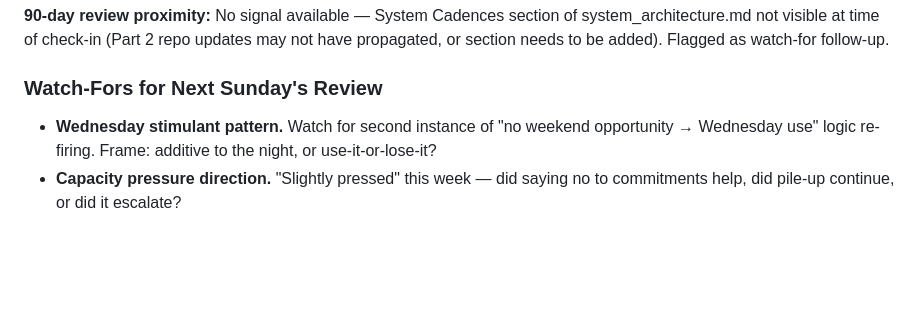
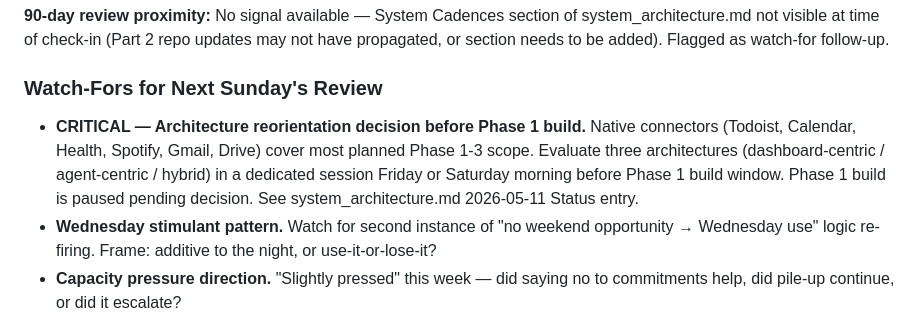
Before and after one commit to mjtharp2/life-system, a Markdown page: weekly_log.md, the part around the change. GitHub-like rendering; blank space fills up the shorter version.

```diff
--- a/weekly_log.md
+++ b/weekly_log.md
@@ -79,6 +79,7 @@ Each entry captures: backward review of the prior week, forward plan for the com
 
 ### Watch-Fors for Next Sunday's Review
 
+- **CRITICAL — Architecture reorientation decision before Phase 1 build.** Native connectors (Todoist, Calendar, Health, Spotify, Gmail, Drive) cover most planned Phase 1-3 scope. Evaluate three architectures (dashboard-centric / agent-centric / hybrid) in a dedicated session Friday or Saturday morning before Phase 1 build window. Phase 1 build is paused pending decision. See system_architecture.md 2026-05-11 Status entry.
 - **Wednesday stimulant pattern.** Watch for second instance of "no weekend opportunity → Wednesday use" logic re-firing. Frame: additive to the night, or use-it-or-lose-it?
 - **Capacity pressure direction.** "Slightly pressed" this week — did saying no to commitments help, did pile-up continue, or did it escalate?
 - **Phase 1 ship.** Did it ship by 5/17? If yes, on to next gate. If no, why — scope, energy, or displacement?
```
Also changed, not shown: system_architecture.md (+12 -0 lines).
